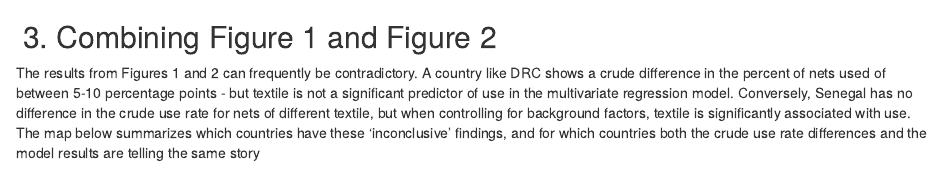
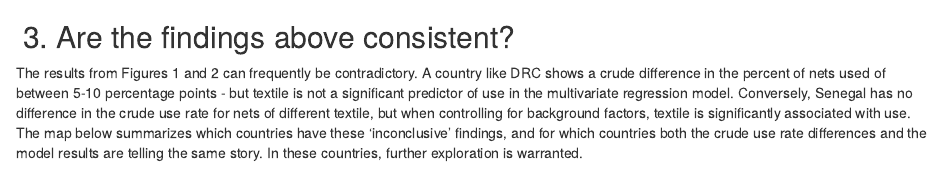
Before and after one commit to hkoenker/TextileReports, an R Markdown document (index.Rmd): the page in a window 1100 px wide, from 1410 px down. Rendered offline with R 4.5, knitr and Pandoc, with nearby package versions; some code elsewhere in the file could not run offline; column names are cleaned by a stand-in for the janitor package.

Commit message:
adjust header 3

````diff
--- a/index.Rmd
+++ b/index.Rmd
@@ -248,9 +248,9 @@ ggplot(africa) +
 # Note: Previously, because 'month' variable was extended in Stata's models and not in the R models, there was a signal change for Burkina Faso and for Chad. This was fixed Jan 4 2021.
 ```
 
-<h2>3. Combining Figure 1 and Figure 2</h2>
+<h2>3. Are the findings above consistent?</h2>
 
-The results from Figures 1 and 2 can frequently be contradictory. A country like DRC shows a crude difference in the percent of nets used of between 5-10 percentage points - but textile is not a significant predictor of use in the multivariate regression model. Conversely, Senegal has no difference in the crude use rate for nets of different textile, but when controlling for background factors, textile is significantly associated with use. The map below summarizes which countries have these 'inconclusive' findings, and for which countries both the crude use rate differences and the model results are telling the same story
+The results from Figures 1 and 2 can frequently be contradictory. A country like DRC shows a crude difference in the percent of nets used of between 5-10 percentage points - but textile is not a significant predictor of use in the multivariate regression model. Conversely, Senegal has no difference in the crude use rate for nets of different textile, but when controlling for background factors, textile is significantly associated with use. The map below summarizes which countries have these 'inconclusive' findings, and for which countries both the crude use rate differences and the model results are telling the same story. In these countries, further exploration is warranted.
 
 ``` {r justifmap, layout="l-body-outset", fig.cap = "Crude and adjusted results", fig.topcaption=TRUE}
 ggplot(africa) +
````
Also changed, not shown: docs/search.json, 2 other files.
